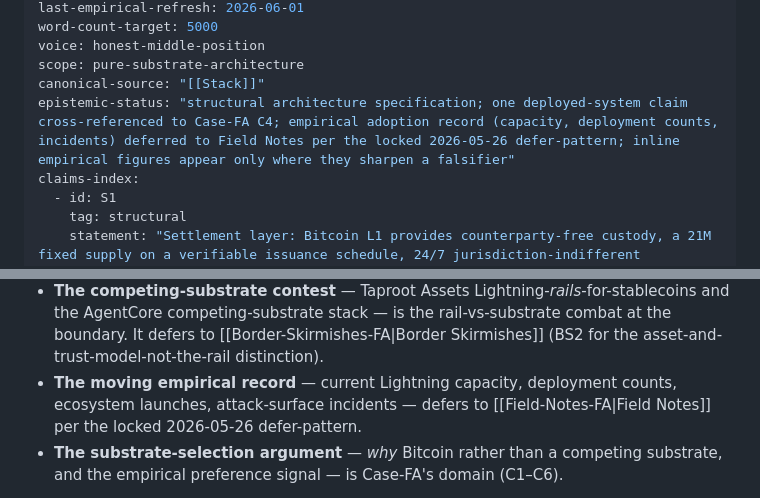
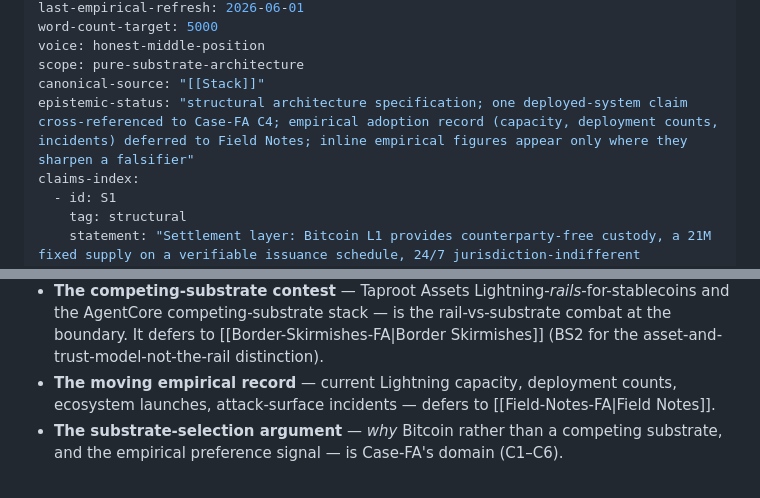
Before and after one commit to RadVladdy/bitcoineconomy-ai, a Markdown page: src/_raw/Stack-FA.md, 2 parts joined by grey strips. GitHub-like rendering.

```diff
--- a/src/_raw/Stack-FA.md
+++ b/src/_raw/Stack-FA.md
@@ -15,7 +15,7 @@ word-count-target: 5000
 voice: honest-middle-position
 scope: pure-substrate-architecture
 canonical-source: "[[Stack]]"
-epistemic-status: "structural architecture specification; one deployed-system claim cross-referenced to Case-FA C4; empirical adoption record (capacity, deployment counts, incidents) deferred to Field Notes per the locked 2026-05-26 defer-pattern; inline empirical figures appear only where they sharpen a falsifier"
+epistemic-status: "structural architecture specification; one deployed-system claim cross-referenced to Case-FA C4; empirical adoption record (capacity, deployment counts, incidents) deferred to Field Notes; inline empirical figures appear only where they sharpen a falsifier"
 claims-index:
   - id: S1
     tag: structural
@@ -137,7 +137,7 @@ Because the constraints are conjunctive and no single layer satisfies them all,
 
 - **Bridges to legacy payment rails** — on-ramps, off-ramps, custodial conversion — are the operational interface between this substrate and the incumbent stack. They defer to [[Marketplace-FA|The Marketplace]] (M6 for the compliance-at-the-gateway mechanism that preserves divergence under bridging).
 - **The competing-substrate contest** — Taproot Assets Lightning-*rails*-for-stablecoins and the AgentCore competing-substrate stack — is the rail-vs-substrate combat at the boundary. It defers to [[Border-Skirmishes-FA|Border Skirmishes]] (BS2 for the asset-and-trust-model-not-the-rail distinction).
-- **The moving empirical record** — current Lightning capacity, deployment counts, ecosystem launches, attack-surface incidents — defers to [[Field-Notes-FA|Field Notes]] per the locked 2026-05-26 defer-pattern.
+- **The moving empirical record** — current Lightning capacity, deployment counts, ecosystem launches, attack-surface incidents — defers to [[Field-Notes-FA|Field Notes]].
 - **The substrate-selection argument** — *why* Bitcoin rather than a competing substrate, and the empirical preference signal — is Case-FA's domain (C1–C6).
 
 The Stack is the architecture, not the case for it and not its live deployment metrics. Reading it as a complete-system claim conflates substrate, interface, and empirical record.
```
Also changed, not shown: src/_raw/Convergence.md (+1 -1 lines).
